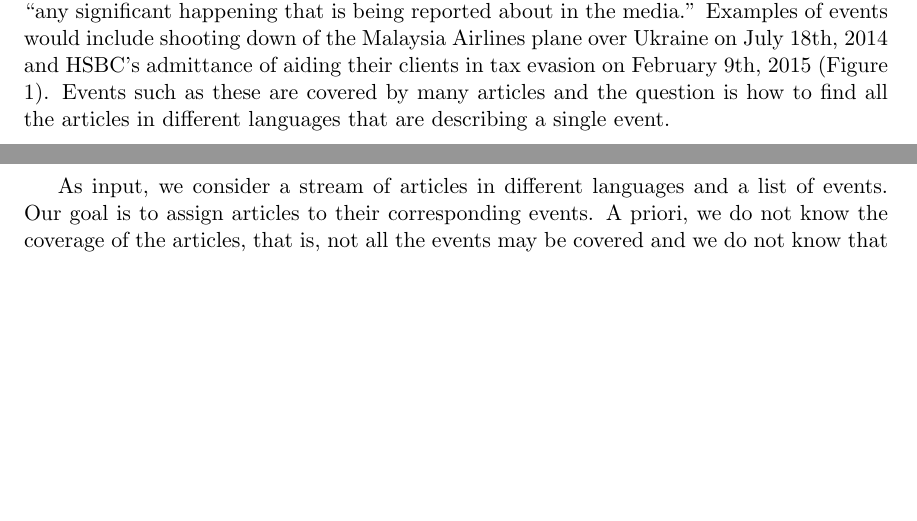
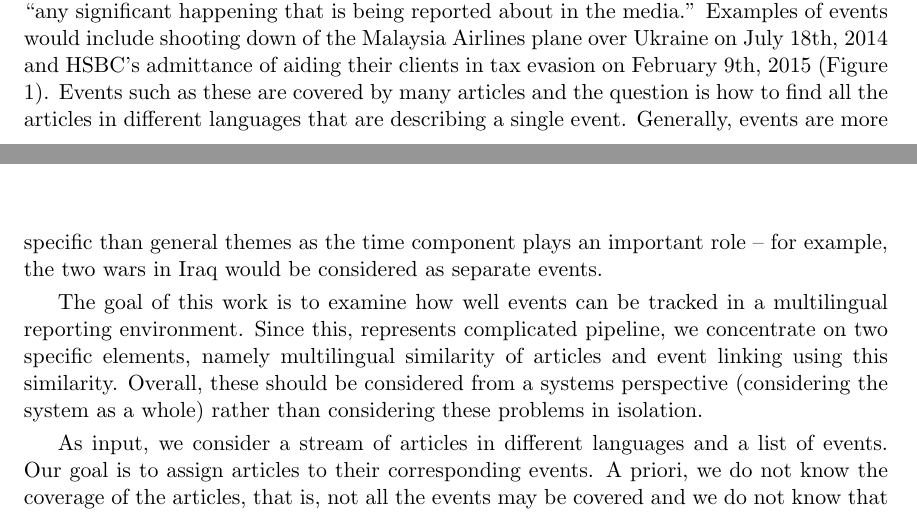
Before and after one commit to rupnikj/jair_paper, a LaTeX paper (rupnik2015.tex): two parts of pages 1 and 3 of 33 before the commit and two parts of pages 1 and 2 of 33 after it, joined at a grey line, cut so that both start at the same text, the shorter picture padded with empty space. Compiled offline with pdfLaTeX.

Commit message:
paragraph added to intro

```diff
--- a/rupnik2015.tex
+++ b/rupnik2015.tex
@@ -59,7 +59,8 @@ Using this capability, we then propose an approach to link clusters of articles
 
 Content on the internet is becoming increasingly multilingual. A prime example is Wikipedia - in 2001, the majority of pages were written in English, while in 2015, the percentage of English articles has dropped to 14\%. At the same time, online news has begun to dominate reporting of current events. However, machine translation remains relatively rudimentary - allowing people to understand simple phrases on web pages, but remain inadequate for more advanced understanding of text. In this paper we consider the intersection of these developments: how to track events which are reported about in multiple languages.
 
-The term event is vague and ambiguous, but for the practical purposes, we define it as ``any significant happening that is being reported about in the media.'' Examples of events would include shooting down of the Malaysia Airlines plane over Ukraine on July 18th, 2014 and HSBC's admittance of aiding their clients in tax evasion on February 9th, 2015 (Figure \ref{fig:event2}). Events such as these are covered by many articles and the question is how to find all the articles in different languages that are describing a single event.
+The term event is vague and ambiguous, but for the practical purposes, we define it as ``any significant happening that is being reported about in the media.'' Examples of events would include shooting down of the Malaysia Airlines plane over Ukraine on July 18th, 2014 and HSBC's admittance of aiding their clients in tax evasion on February 9th, 2015 (Figure \ref{fig:event2}). Events such as these are covered by many articles and the question is how to find all the articles in different languages that are describing a single event. Generally, events are more specific than general themes as the time component plays an important role -- for example, the two wars in Iraq would be considered as separate events.
+
 
 \begin{figure}
 \centering
@@ -67,5 +68,8 @@ The term event is vague and ambiguous, but for the practical purposes, we define
 \caption{\label{fig:event2} Events are represented by collections of articles about an event, in this case the Malaysian airliner which was shot down over Ukraine. The results shown in the figure can be obtained using the query \url{http://eventregistry.org/event/997350\#?lang=eng\&tab=articles}. The content presented is part of the Event Registry system, developed by the authors.}
 \end{figure}
 
+
+The goal of this work is to examine how well events can be tracked in a multilingual reporting environment. Since this, represents complicated pipeline, we concentrate on two specific elements, namely multilingual similarity of articles and event linking using this similarity. Overall, these should be considered from a systems perspective (considering the system as a whole) rather than considering these problems in isolation.
+
 As input, we consider a stream of articles in different languages and a list of events. Our goal is to assign articles to their corresponding events. A priori, we do not know the coverage of the articles, that is, not all the events may be covered and we do not know that all the articles necessarily fit into one of the events. The task is divided into two parts: detecting events within each language and then linking events across languages. In this paper we address the second step.
 
```
Also changed, not shown: rupnik2015.tex (2 more changed lines).
